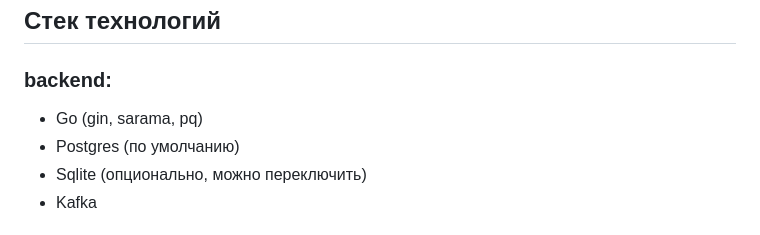
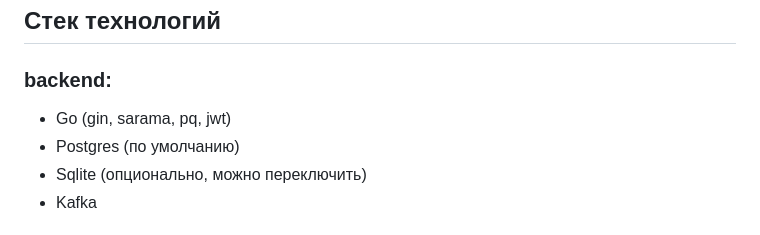
Before and after one commit to LineyKin/bookcase, a Markdown page: README.MD, the part around the change. Rendered like a GitHub page.

```diff
--- a/README.MD
+++ b/README.MD
@@ -30,7 +30,7 @@ Bookcase - мой пет проект, цель которого отточит
 
 ## Cтек технологий
 ### backend:
-- Go (gin, sarama, pq)
+- Go (gin, sarama, pq, jwt)
 - Postgres (по умолчанию)
 - Sqlite (опционально, можно переключить)
 - Kafka
```
